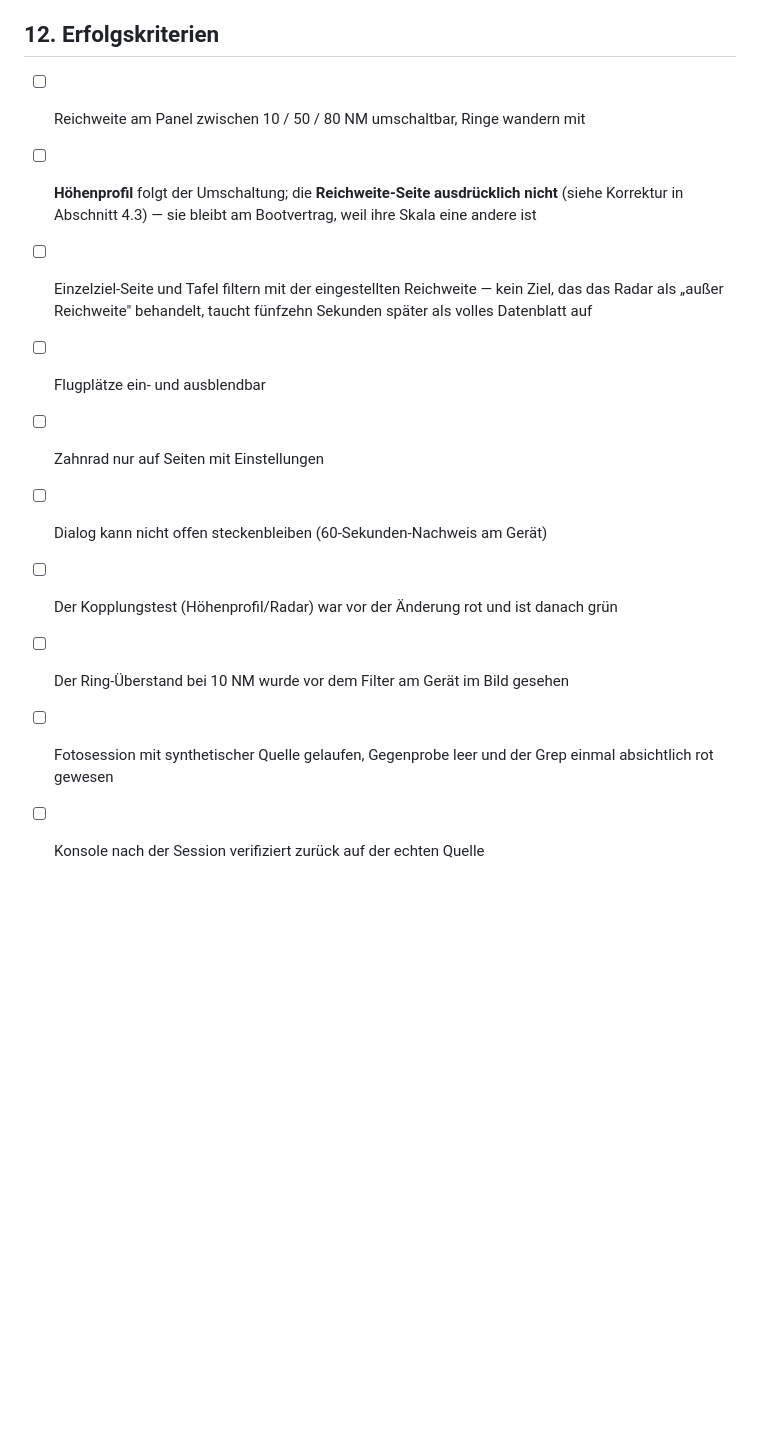
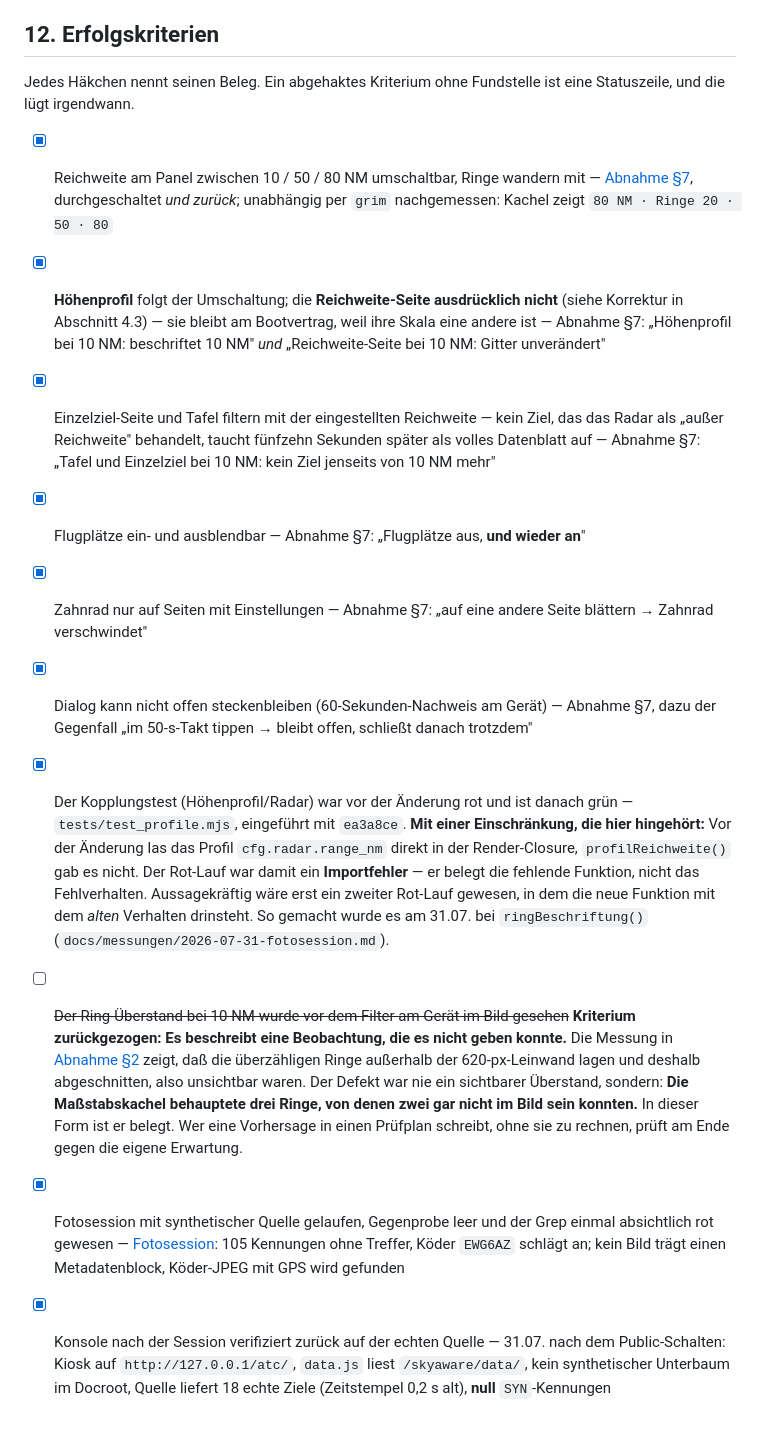
Before and after one commit to McCavity/adsb-console, a Markdown page: docs/specs/2026-07-31-radar-ansicht-entwurf.md, the part around the change. GitHub-like rendering; blank space fills up the shorter version.

Commit message:
Erfolgskriterien belegt abgehakt, eines zurueckgezogen
Abschnitt 12 stand nach Abnahme und Fotosession noch komplett unangehakt --
in einem inzwischen oeffentlichen Dokument. Jedes Haekchen nennt jetzt seine
Fundstelle; ein abgehaktes Kriterium ohne Beleg ist eine Statuszeile.

Zwei Faelle waren nicht einfach ein Haekchen:

Der Ring-Ueberstand ist ZURUECKGEZOGEN, nicht abgehakt. Das Kriterium
beschreibt eine Beobachtung, die es nicht geben konnte: Die ueberzaehligen
Ringe lagen ausserhalb der 620-px-Leinwand und waren abgeschnitten. Der
Defekt war, dass die Massstabskachel drei Ringe behauptete, von denen zwei
gar nicht im Bild sein konnten -- in dieser Form ist er belegt.

Der Kopplungstest ist abgehakt, aber mit Einschraenkung: Vor der Aenderung
las das Profil cfg.radar.range_nm direkt in der Render-Closure,
profilReichweite() gab es nicht. Der Rot-Lauf war ein Importfehler, kein
Nachweis des Fehlverhaltens -- nachgeprueft an ea3a8ce, die Vorgaengerfassung
kennt den Namen null mal.

Co-Authored-By: Claude Opus 5 <noreply@anthropic.com>

```diff
--- a/docs/specs/2026-07-31-radar-ansicht-entwurf.md
+++ b/docs/specs/2026-07-31-radar-ansicht-entwurf.md
@@ -343,17 +343,47 @@ klären.
 
 ## 12. Erfolgskriterien
 
-- [ ] Reichweite am Panel zwischen 10 / 50 / 80 NM umschaltbar, Ringe wandern mit
-- [ ] **Höhenprofil** folgt der Umschaltung; die **Reichweite-Seite ausdrücklich nicht** (siehe
+Jedes Häkchen nennt seinen Beleg. Ein abgehaktes Kriterium ohne Fundstelle ist eine
+Statuszeile, und die lügt irgendwann.
+
+- [x] Reichweite am Panel zwischen 10 / 50 / 80 NM umschaltbar, Ringe wandern mit
+      — [Abnahme §7](../abnahme/2026-07-31-radar-ansicht.md), durchgeschaltet *und zurück*;
+      unabhängig per `grim` nachgemessen: Kachel zeigt `80 NM · Ringe 20 · 50 · 80`
+- [x] **Höhenprofil** folgt der Umschaltung; die **Reichweite-Seite ausdrücklich nicht** (siehe
       Korrektur in Abschnitt 4.3) — sie bleibt am Bootvertrag, weil ihre Skala eine andere ist
-- [ ] Einzelziel-Seite und Tafel filtern mit der eingestellten Reichweite — kein Ziel, das das
+      — Abnahme §7: „Höhenprofil bei 10 NM: beschriftet 10 NM" *und* „Reichweite-Seite bei
+      10 NM: Gitter unverändert"
+- [x] Einzelziel-Seite und Tafel filtern mit der eingestellten Reichweite — kein Ziel, das das
       Radar als „außer Reichweite" behandelt, taucht fünfzehn Sekunden später als volles
       Datenblatt auf
-- [ ] Flugplätze ein- und ausblendbar
-- [ ] Zahnrad nur auf Seiten mit Einstellungen
-- [ ] Dialog kann nicht offen steckenbleiben (60-Sekunden-Nachweis am Gerät)
-- [ ] Der Kopplungstest (Höhenprofil/Radar) war vor der Änderung rot und ist danach grün
-- [ ] Der Ring-Überstand bei 10 NM wurde vor dem Filter am Gerät im Bild gesehen
-- [ ] Fotosession mit synthetischer Quelle gelaufen, Gegenprobe leer und der Grep einmal
+      — Abnahme §7: „Tafel und Einzelziel bei 10 NM: kein Ziel jenseits von 10 NM mehr"
+- [x] Flugplätze ein- und ausblendbar — Abnahme §7: „Flugplätze aus, **und wieder an**"
+- [x] Zahnrad nur auf Seiten mit Einstellungen — Abnahme §7: „auf eine andere Seite blättern
+      → Zahnrad verschwindet"
+- [x] Dialog kann nicht offen steckenbleiben (60-Sekunden-Nachweis am Gerät) — Abnahme §7,
+      dazu der Gegenfall „im 50-s-Takt tippen → bleibt offen, schließt danach trotzdem"
+- [x] Der Kopplungstest (Höhenprofil/Radar) war vor der Änderung rot und ist danach grün
+      — `tests/test_profile.mjs`, eingeführt mit `ea3a8ce`.
+      **Mit einer Einschränkung, die hier hingehört:** Vor der Änderung las das Profil
+      `cfg.radar.range_nm` direkt in der Render-Closure, `profilReichweite()` gab es nicht.
+      Der Rot-Lauf war damit ein **Importfehler** — er belegt die fehlende Funktion, nicht das
+      Fehlverhalten. Aussagekräftig wäre erst ein zweiter Rot-Lauf gewesen, in dem die neue
+      Funktion mit dem *alten* Verhalten drinsteht. So gemacht wurde es am 31.07. bei
+      `ringBeschriftung()` (`docs/messungen/2026-07-31-fotosession.md`).
+- [ ] ~~Der Ring-Überstand bei 10 NM wurde vor dem Filter am Gerät im Bild gesehen~~
+      **Kriterium zurückgezogen: Es beschreibt eine Beobachtung, die es nicht geben konnte.**
+      Die Messung in [Abnahme §2](../abnahme/2026-07-31-radar-ansicht.md) zeigt, daß die
+      überzähligen Ringe außerhalb der 620-px-Leinwand lagen und deshalb abgeschnitten, also
+      unsichtbar waren. Der Defekt war nie ein sichtbarer Überstand, sondern: **Die
+      Maßstabskachel behauptete drei Ringe, von denen zwei gar nicht im Bild sein konnten.**
+      In dieser Form ist er belegt. Wer eine Vorhersage in einen Prüfplan schreibt, ohne sie
+      zu rechnen, prüft am Ende gegen die eigene Erwartung.
+- [x] Fotosession mit synthetischer Quelle gelaufen, Gegenprobe leer und der Grep einmal
       absichtlich rot gewesen
-- [ ] Konsole nach der Session verifiziert zurück auf der echten Quelle
+      — [Fotosession](../messungen/2026-07-31-fotosession.md): 105 Kennungen ohne Treffer,
+      Köder `EWG6AZ` schlägt an; kein Bild trägt einen Metadatenblock, Köder-JPEG mit GPS
+      wird gefunden
+- [x] Konsole nach der Session verifiziert zurück auf der echten Quelle
+      — 31.07. nach dem Public-Schalten: Kiosk auf `http://127.0.0.1/atc/`, `data.js` liest
+      `/skyaware/data/`, kein synthetischer Unterbaum im Docroot, Quelle liefert 18 echte
+      Ziele (Zeitstempel 0,2 s alt), **null** `SYN`-Kennungen
```
